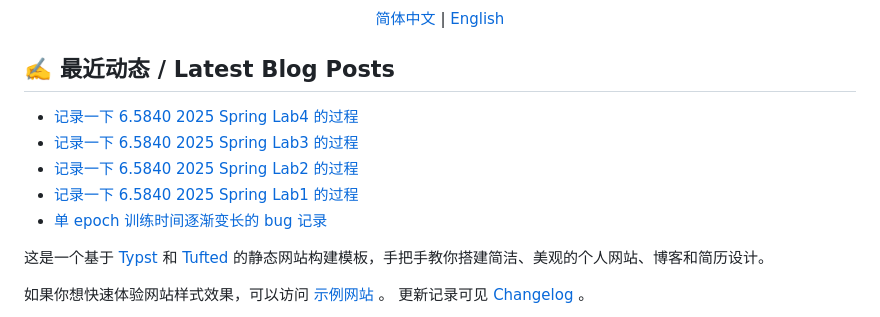
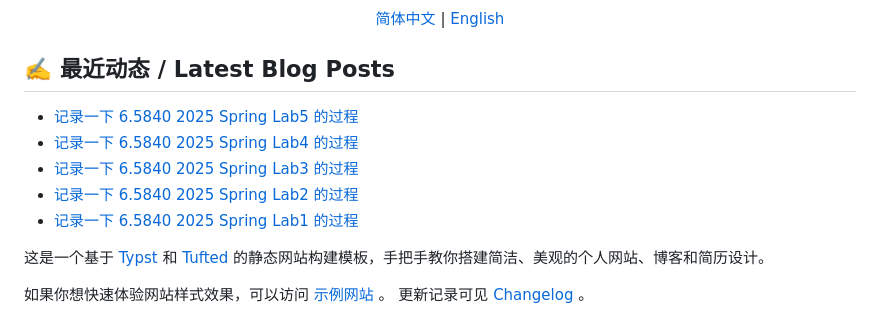
Before and after one commit to ghost-him/ghost-him.github.io, a Markdown page: README.md, the part around the change. Drawn GitHub-style.

Commit message:
Updated with the latest blog posts

```diff
--- a/README.md
+++ b/README.md
@@ -14,11 +14,11 @@
 ## ✍️ 最近动态 / Latest Blog Posts
 
 <!-- BLOG-POST-LIST:START -->
+- [记录一下 6.5840 2025 Spring Lab5 的过程](https://ghost-him.github.io/Study/2026-02-10-6.5840-lab5/)
 - [记录一下 6.5840 2025 Spring Lab4 的过程](https://ghost-him.github.io/Study/2026-02-05-6.5840-lab4/)
 - [记录一下 6.5840 2025 Spring Lab3 的过程](https://ghost-him.github.io/Study/2026-01-23-6.5840-lab3/)
 - [记录一下 6.5840 2025 Spring Lab2 的过程](https://ghost-him.github.io/Study/2026-01-22-6.5840-lab2/)
 - [记录一下 6.5840 2025 Spring Lab1 的过程](https://ghost-him.github.io/Study/2026-01-21-6.5840-lab1/)
-- [单 epoch 训练时间逐渐变长的 bug 记录](https://ghost-him.github.io/Blog/2026-01-20-training-bug/)
 <!-- BLOG-POST-LIST:END -->
 
 这是一个基于 [Typst](https://typst.app/) 和 [Tufted](https://github.com/vsheg/tufted) 的静态网站构建模板，手把手教你搭建简洁、美观的个人网站、博客和简历设计。
```
